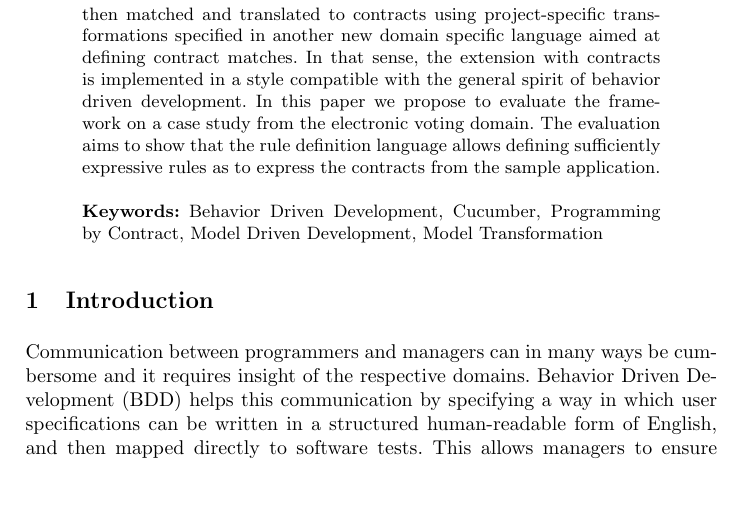
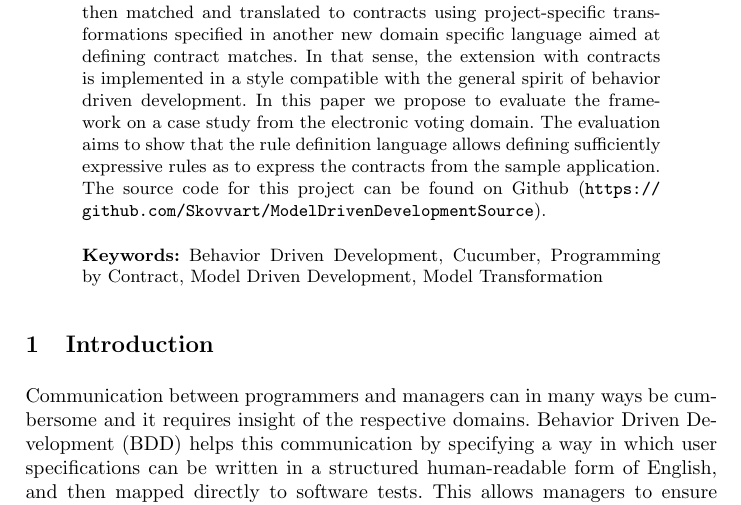
Before and after one commit to Skovvart/Model-Driven-Development, a LaTeX thesis (Report.tex, which reads Abstract.tex): part of page 1 of 16, cut so that both start at the same text. Compiled offline with pdfLaTeX.

Commit message:
Added link to github for access to source code and project files..

```diff
--- a/Abstract.tex
+++ b/Abstract.tex
@@ -6,5 +6,7 @@ These behaviors are then matched and translated to contracts using project-speci
 In that sense, the extension with contracts is implemented in a style compatible with the general spirit of behavior driven development.
 In this paper we propose to evaluate the framework on a case study from the electronic voting domain.
 The evaluation aims to show that the rule definition language allows defining sufficiently expressive rules as to express the contracts from the sample application.
+
+The source code for this project can be found on Github (\url{https://github.com/Skovvart/ModelDrivenDevelopmentSource}).
 \keywords{Behavior Driven Development, Cucumber, Programming by Contract, Model Driven Development, Model Transformation}
 \end{abstract}
```
